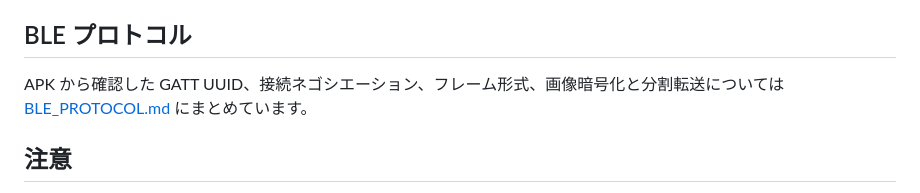
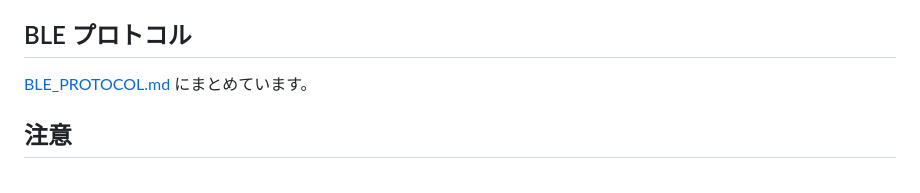
Before and after one commit to pokibon3/nameland-label, a Markdown page: README.md, the part around the change. Drawn GitHub-style.

```diff
--- a/README.md
+++ b/README.md
@@ -41,7 +41,7 @@ webapp/serve.sh
 
 ## BLE プロトコル
 
-APK から確認した GATT UUID、接続ネゴシエーション、フレーム形式、画像暗号化と分割転送については [BLE_PROTOCOL.md](BLE_PROTOCOL.md) にまとめています。
+[BLE_PROTOCOL.md](BLE_PROTOCOL.md) にまとめています。
 
 ## 注意
 
```
